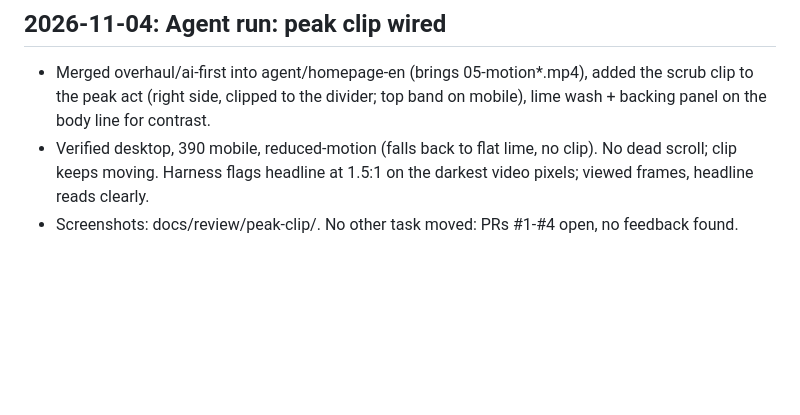
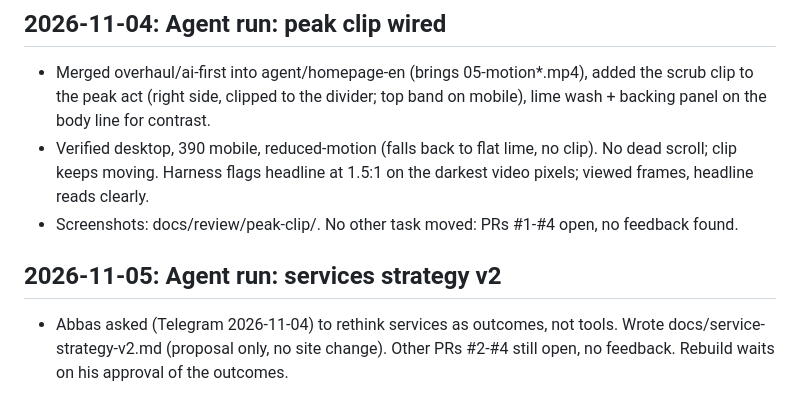
Before and after one commit to abbashm9/Kinetix-Website, a Markdown page: docs/agent-log.md, the part around the change. Drawn GitHub-style; blank space fills up the shorter version.

```diff
--- a/docs/agent-log.md
+++ b/docs/agent-log.md
@@ -22,3 +22,6 @@
 - Merged overhaul/ai-first into agent/homepage-en (brings 05-motion*.mp4), added the scrub clip to the peak act (right side, clipped to the divider; top band on mobile), lime wash + backing panel on the body line for contrast.
 - Verified desktop, 390 mobile, reduced-motion (falls back to flat lime, no clip). No dead scroll; clip keeps moving. Harness flags headline at 1.5:1 on the darkest video pixels; viewed frames, headline reads clearly.
 - Screenshots: docs/review/peak-clip/. No other task moved: PRs #1-#4 open, no feedback found.
+
+## 2026-11-05: Agent run: services strategy v2
+- Abbas asked (Telegram 2026-11-04) to rethink services as outcomes, not tools. Wrote docs/service-strategy-v2.md (proposal only, no site change). Other PRs #2-#4 still open, no feedback. Rebuild waits on his approval of the outcomes.
```
Also changed, not shown: docs/agent-queue.md (+1 -0 lines), docs/service-strategy-v2.md (added, +33 -0 lines).
